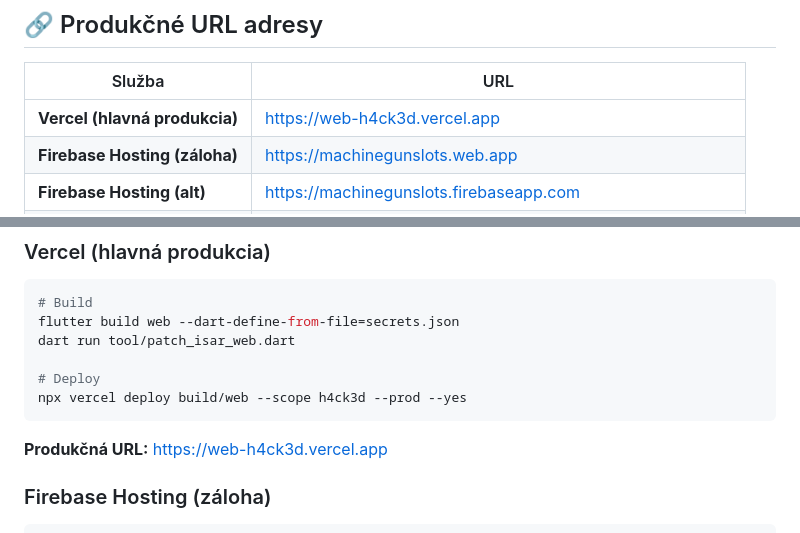
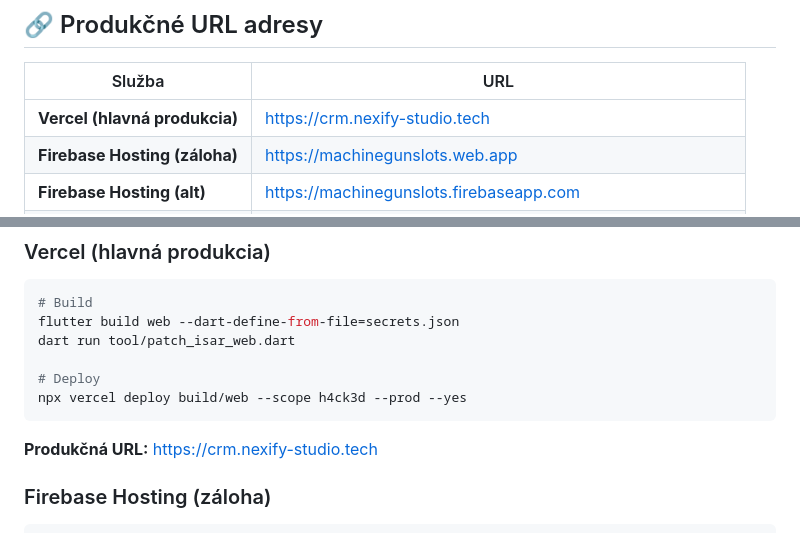
Before and after one commit to youh4ck3dme/flutterdashb, a Markdown page: README.md, 2 parts joined by grey strips. Drawn GitHub-style.

Commit message:
docs(crm): update production domain to crm.nexify-studio.tech

````diff
--- a/README.md
+++ b/README.md
@@ -8,7 +8,7 @@
 
 | Služba | URL |
 |--------|-----|
-| **Vercel (hlavná produkcia)** | [https://web-h4ck3d.vercel.app](https://web-h4ck3d.vercel.app) |
+| **Vercel (hlavná produkcia)** | [https://crm.nexify-studio.tech](https://crm.nexify-studio.tech) |
 | **Firebase Hosting (záloha)** | [https://machinegunslots.web.app](https://machinegunslots.web.app) |
 | **Firebase Hosting (alt)** | [https://machinegunslots.firebaseapp.com](https://machinegunslots.firebaseapp.com) |
 | **Vercel Inspector** | [https://vercel.com/h4ck3d/web](https://vercel.com/h4ck3d/web) |
@@ -200,7 +200,7 @@ dart run tool/patch_isar_web.dart
 npx vercel deploy build/web --scope h4ck3d --prod --yes
 ```
 
-**Produkčná URL:** [https://web-h4ck3d.vercel.app](https://web-h4ck3d.vercel.app)
+**Produkčná URL:** [https://crm.nexify-studio.tech](https://crm.nexify-studio.tech)
 
 ### Firebase Hosting (záloha)
 
````
